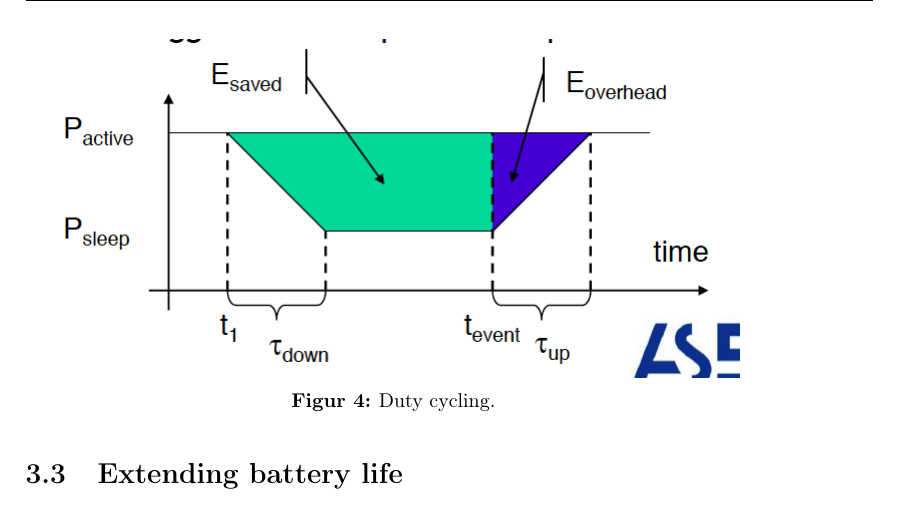
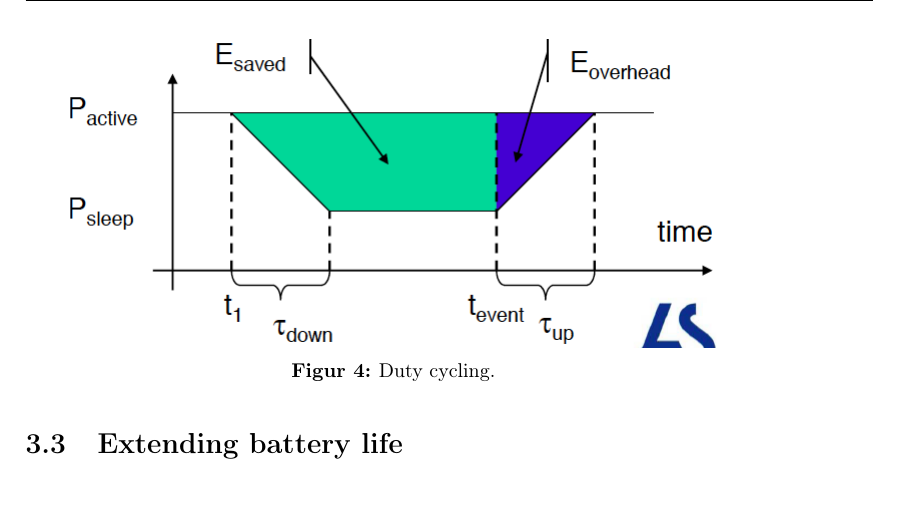
Before and after one commit to wsne/Exam-agenda, a LaTeX book (master.tex, which reads content/Q03.tex): part of page 7 of 19, cut so that both start at the same text. Compiled offline with pdfLaTeX.

Commit message:
Croped the img

```diff
--- a/content/Q03.tex
+++ b/content/Q03.tex
@@ -37,7 +37,7 @@ Avoid:
 \end{itemize}
 \begin{figure}[H]
   \centering
-    \includegraphics[scale=0.5]{img/EnergySources-DutyCycling.png}
+    \includegraphics[scale=0.5,trim={20 10 27 20},clip=true]{img/EnergySources-DutyCycling.png}
     \caption{Duty cycling.}
 \end{figure}
 
```
